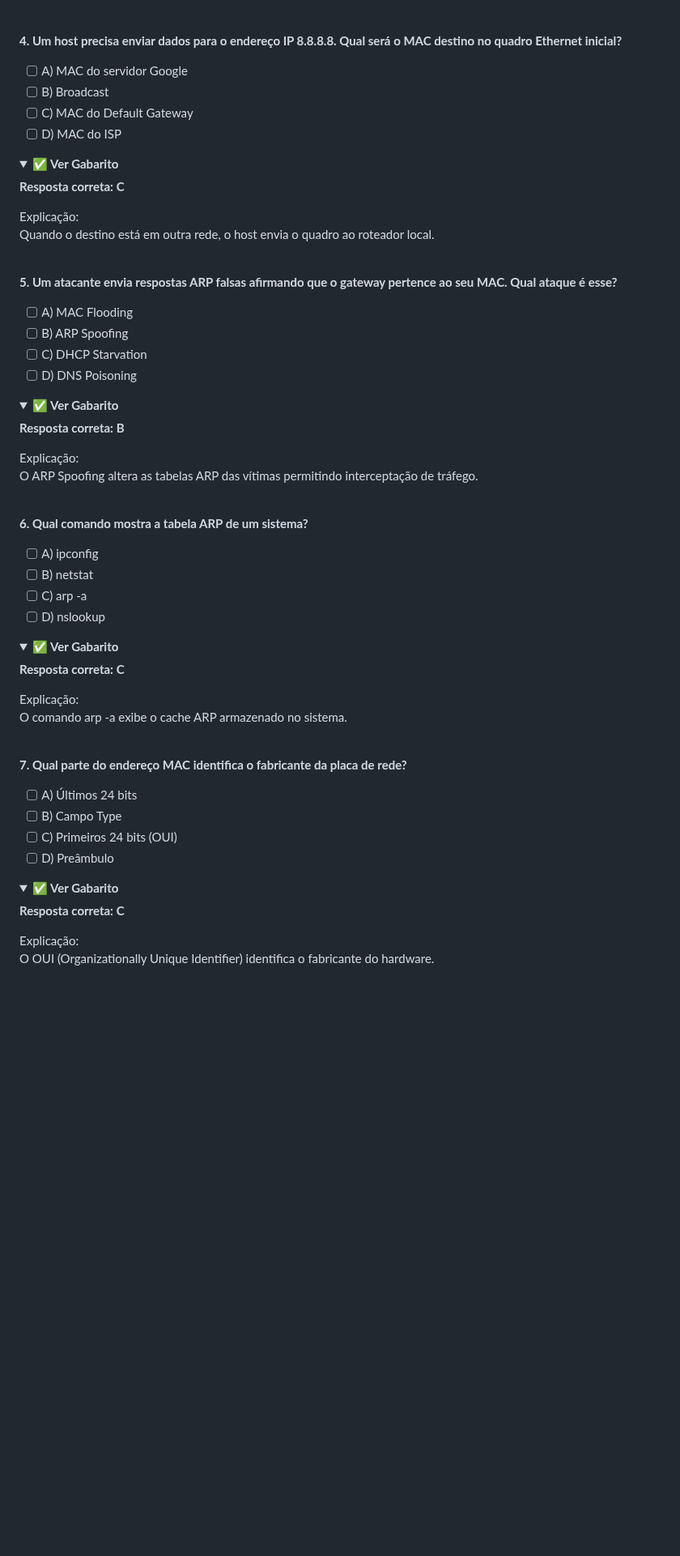
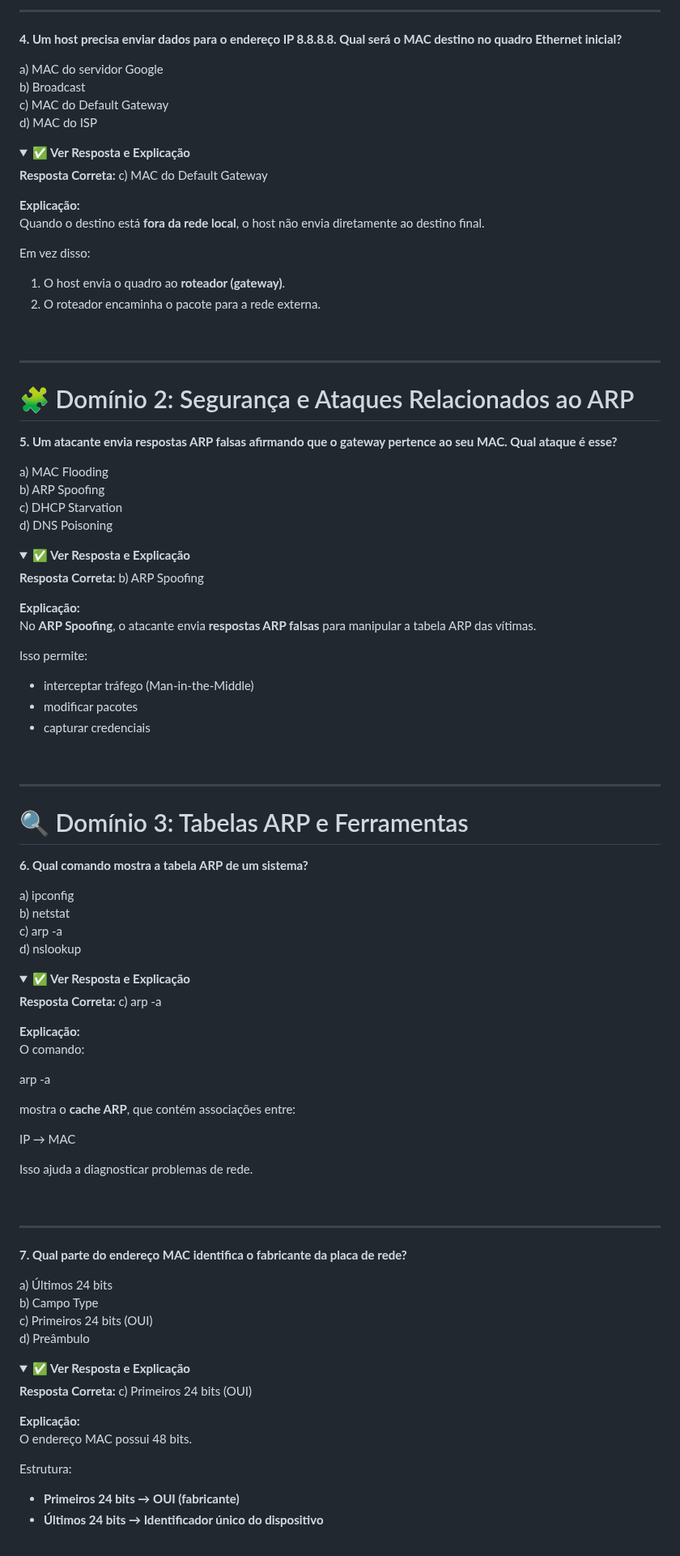
Before and after one commit to ZeldrisMercy/Cisco-CyberOps-Journey, a Markdown page: 08-ARC-&-MAC-IP/QUIZ.md, the part around one of its changes. Shown at 81% size. Rendered like a GitHub page; folded sections open; blank space fills up the shorter version.

```diff
--- a/08-ARC-&-MAC-IP/QUIZ.md
+++ b/08-ARC-&-MAC-IP/QUIZ.md
@@ -65,85 +98,113 @@ O valor 0x0806 identifica pacotes ARP encapsulados em quadros Ethernet.
 
 <br>
 
-
+---
 
 **4. Um host precisa enviar dados para o endereço IP 8.8.8.8. Qual será o MAC destino no quadro Ethernet inicial?**
 
-- [ ] A) MAC do servidor Google
-- [ ] B) Broadcast
-- [ ] C) MAC do Default Gateway
-- [ ] D) MAC do ISP
+a) MAC do servidor Google
+b) Broadcast
+c) MAC do Default Gateway
+d) MAC do ISP
 
 <details>
-<summary><b>✅ Ver Gabarito</b></summary>
+<summary><b>✅ Ver Resposta e Explicação</b></summary>
 
-**Resposta correta: C**
+**Resposta Correta:** c) MAC do Default Gateway
 
-Explicação:
-Quando o destino está em outra rede, o host envia o quadro ao roteador local.
+**Explicação:**
+Quando o destino está **fora da rede local**, o host não envia diretamente ao destino final.
+
+Em vez disso:
+
+1. O host envia o quadro ao **roteador (gateway)**.
+2. O roteador encaminha o pacote para a rede externa.
 
 </details>
 
 <br>
 
+---
 
+# 🧩 Domínio 2: Segurança e Ataques Relacionados ao ARP
 
 **5. Um atacante envia respostas ARP falsas afirmando que o gateway pertence ao seu MAC. Qual ataque é esse?**
 
-- [ ] A) MAC Flooding
-- [ ] B) ARP Spoofing
-- [ ] C) DHCP Starvation
-- [ ] D) DNS Poisoning
+a) MAC Flooding
+b) ARP Spoofing
+c) DHCP Starvation
+d) DNS Poisoning
 
 <details>
-<summary><b>✅ Ver Gabarito</b></summary>
+<summary><b>✅ Ver Resposta e Explicação</b></summary>
 
-**Resposta correta: B**
+**Resposta Correta:** b) ARP Spoofing
 
-Explicação:
-O ARP Spoofing altera as tabelas ARP das vítimas permitindo interceptação de tráfego.
+**Explicação:**
+No **ARP Spoofing**, o atacante envia **respostas ARP falsas** para manipular a tabela ARP das vítimas.
+
+Isso permite:
+
+- interceptar tráfego (Man-in-the-Middle)
+- modificar pacotes
+- capturar credenciais
 
 </details>
 
 <br>
 
+---
 
+# 🔍 Domínio 3: Tabelas ARP e Ferramentas
 
 **6. Qual comando mostra a tabela ARP de um sistema?**
 
-- [ ] A) ipconfig
-- [ ] B) netstat
-- [ ] C) arp -a
-- [ ] D) nslookup
+a) ipconfig
+b) netstat
+c) arp -a
+d) nslookup
 
 <details>
-<summary><b>✅ Ver Gabarito</b></summary>
+<summary><b>✅ Ver Resposta e Explicação</b></summary>
 
-**Resposta correta: C**
+**Resposta Correta:** c) arp -a
 
-Explicação:
-O comando arp -a exibe o cache ARP armazenado no sistema.
+**Explicação:**
+O comando:
+
+arp -a
+
+mostra o **cache ARP**, que contém associações entre:
+
+IP → MAC
+
+Isso ajuda a diagnosticar problemas de rede.
 
 </details>
 
 <br>
 
-
+---
 
 **7. Qual parte do endereço MAC identifica o fabricante da placa de rede?**
 
-- [ ] A) Últimos 24 bits
-- [ ] B) Campo Type
-- [ ] C) Primeiros 24 bits (OUI)
-- [ ] D) Preâmbulo
+a) Últimos 24 bits
+b) Campo Type
+c) Primeiros 24 bits (OUI)
+d) Preâmbulo
 
 <details>
-<summary><b>✅ Ver Gabarito</b></summary>
+<summary><b>✅ Ver Resposta e Explicação</b></summary>
 
-**Resposta correta: C**
+**Resposta Correta:** c) Primeiros 24 bits (OUI)
 
-Explicação:
-O OUI (Organizationally Unique Identifier) identifica o fabricante do hardware.
+**Explicação:**
+O endereço MAC possui 48 bits.
+
+Estrutura:
+
+- **Primeiros 24 bits → OUI (fabricante)**
+- **Últimos 24 bits → Identificador único do dispositivo**
 
 </details>
 
```
Also changed, not shown: other parts of 08-ARC-&-MAC-IP/QUIZ.md (+165 -96 lines).
